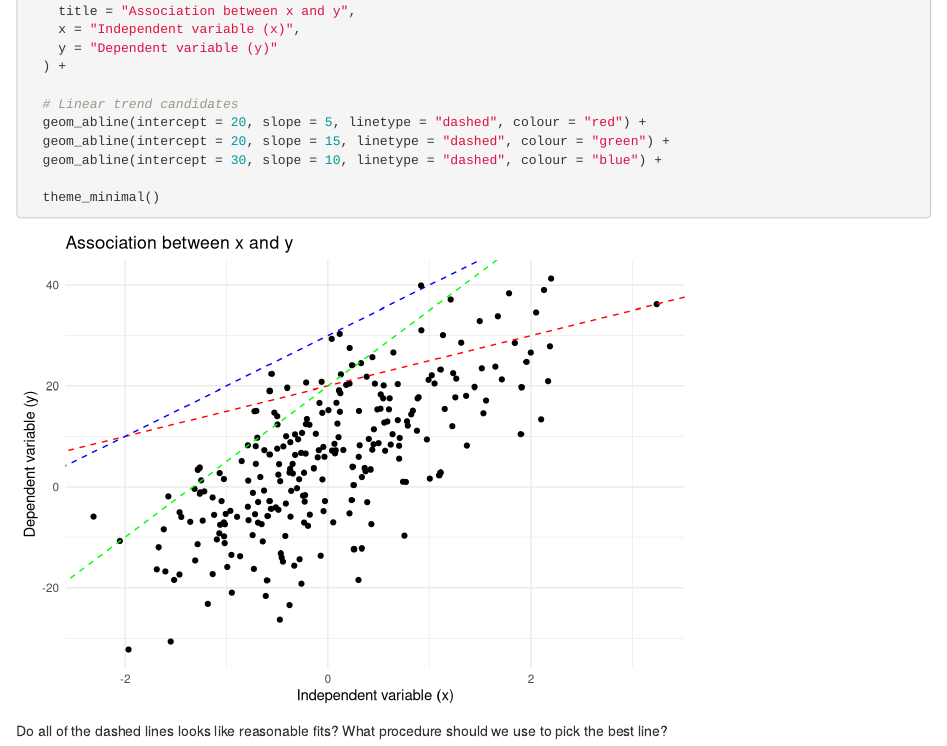
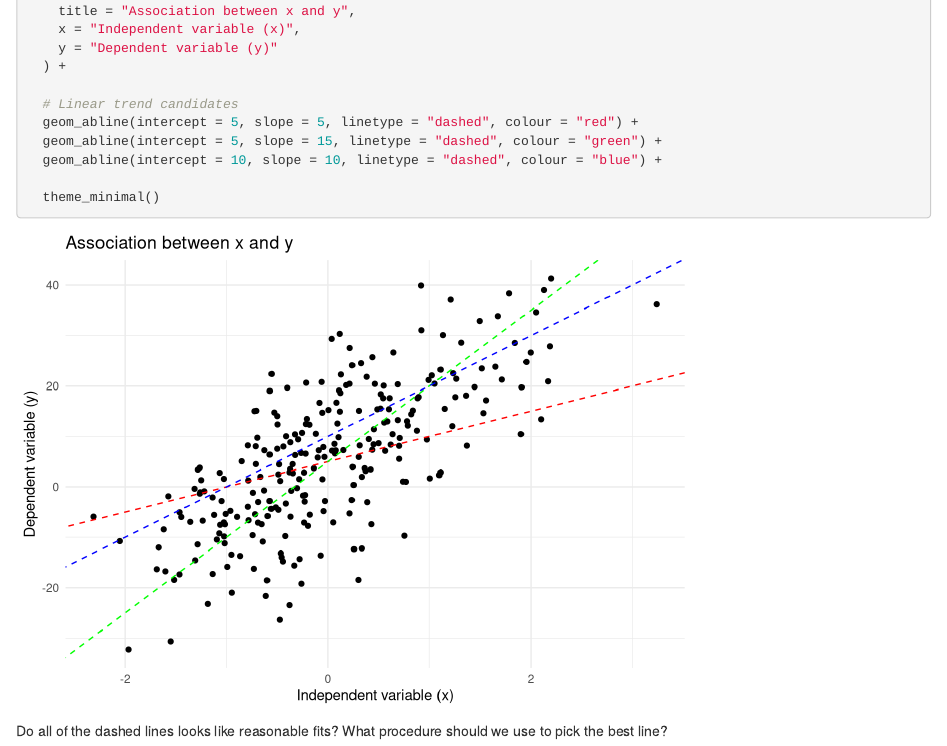
Before and after one commit to paul-rottger/aas-2026-public, an R Markdown document (week4/tutorial/aas26_week4_tutorial.Rmd): the page in a window 1100 px wide, from 850 px down. Rendered offline with R 4.5, knitr and Pandoc, with nearby package versions.

Commit message:
typo correction in W4 tutorial

```diff
--- a/week4/tutorial/aas26_week4_tutorial.Rmd
+++ b/week4/tutorial/aas26_week4_tutorial.Rmd
@@ -50,9 +50,9 @@ ggplot(data, aes(x = x, y = y)) +
   ) +
 
   # Linear trend candidates
-  geom_abline(intercept = 20, slope = 5, linetype = "dashed", colour = "red") +
-  geom_abline(intercept = 20, slope = 15, linetype = "dashed", colour = "green") +
-  geom_abline(intercept = 30, slope = 10, linetype = "dashed", colour = "blue") +
+  geom_abline(intercept = 5, slope = 5, linetype = "dashed", colour = "red") +
+  geom_abline(intercept = 5, slope = 15, linetype = "dashed", colour = "green") +
+  geom_abline(intercept = 10, slope = 10, linetype = "dashed", colour = "blue") +
 
   theme_minimal()
 
```
